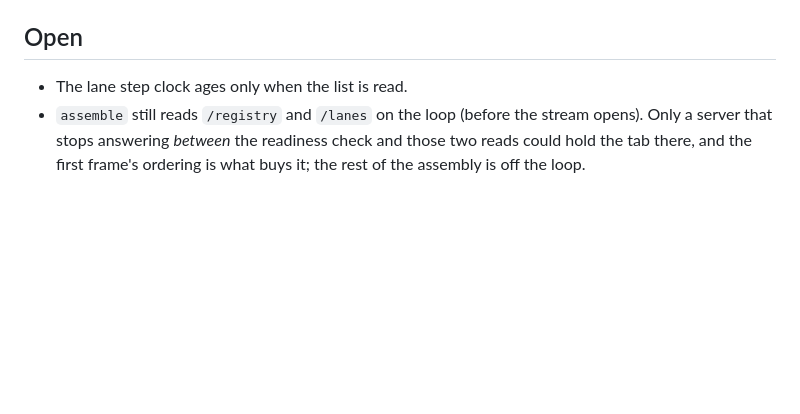
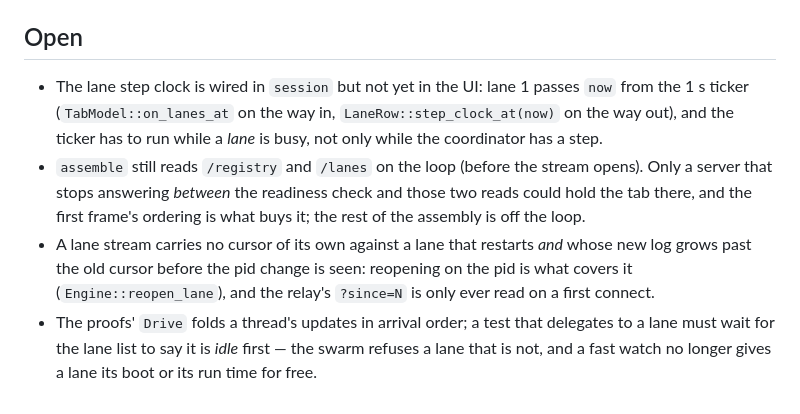
Before and after one commit to rn7s2/evo-gui, a Markdown page: docs/handoff/lane4-session-engine-client-proofs.md, the part around the change. Drawn GitHub-style; blank space fills up the shorter version.

Commit message:
docs(docs): lane 4 handoff after the lane-seed, pid and step-clock work
Records the lane-seed order (rows hold the stream, the todo replay is
reported apart, the stream tails live), the pid rule for restarted
lanes, the stamped step-clock API, and the remaining open items.

Co-authored-by: EvoAgent <evo@ruiqilei.com>

```diff
--- a/docs/handoff/lane4-session-engine-client-proofs.md
+++ b/docs/handoff/lane4-session-engine-client-proofs.md
@@ -61,7 +61,15 @@ Per-crate fmt --check + tests (own target dirs), workspace clippy, table; `--hea
 worktree of HEAD with `CARGO_TARGET_DIR=target/head`. Logs in target/check/. Needs an idle machine.
 
 ## Open
-- The lane step clock ages only when the list is read.
+- The lane step clock is wired in `session` but not yet in the UI: lane 1 passes `now` from the 1 s
+  ticker (`TabModel::on_lanes_at` on the way in, `LaneRow::step_clock_at(now)` on the way out), and
+  the ticker has to run while a *lane* is busy, not only while the coordinator has a step.
 - `assemble` still reads `/registry` and `/lanes` on the loop (before the stream opens). Only a
   server that stops answering *between* the readiness check and those two reads could hold the tab
   there, and the first frame's ordering is what buys it; the rest of the assembly is off the loop.
+- A lane stream carries no cursor of its own against a lane that restarts *and* whose new log grows
+  past the old cursor before the pid change is seen: reopening on the pid is what covers it
+  (`Engine::reopen_lane`), and the relay's `?since=N` is only ever read on a first connect.
+- The proofs' `Drive` folds a thread's updates in arrival order; a test that delegates to a lane must
+  wait for the lane list to say it is *idle* first — the swarm refuses a lane that is not, and a fast
+  watch no longer gives a lane its boot or its run time for free.
```
